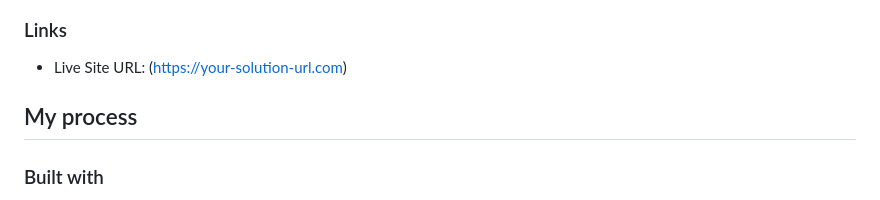
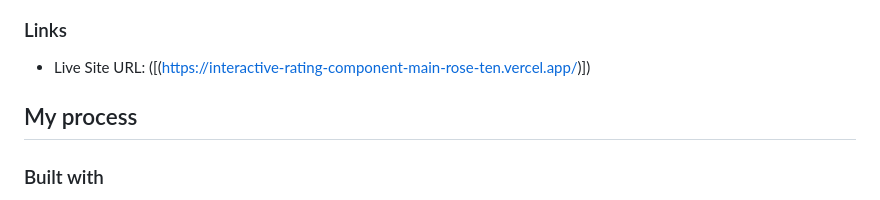
Before and after one commit to raihanmahmudiut/interactive-rating-component-main, a Markdown page: README.md, the part around the change. GitHub-like rendering.

```diff
--- a/README.md
+++ b/README.md
@@ -34,8 +34,7 @@ Users should be able to:
 
 ### Links
 
-- Live Site URL: ([https://your-solution-url.com](https://interactive-rating-component-main-rose-ten.vercel.app/))
-
+- Live Site URL: ([(https://interactive-rating-component-main-rose-ten.vercel.app/)])
 ## My process
 
 ### Built with
```
